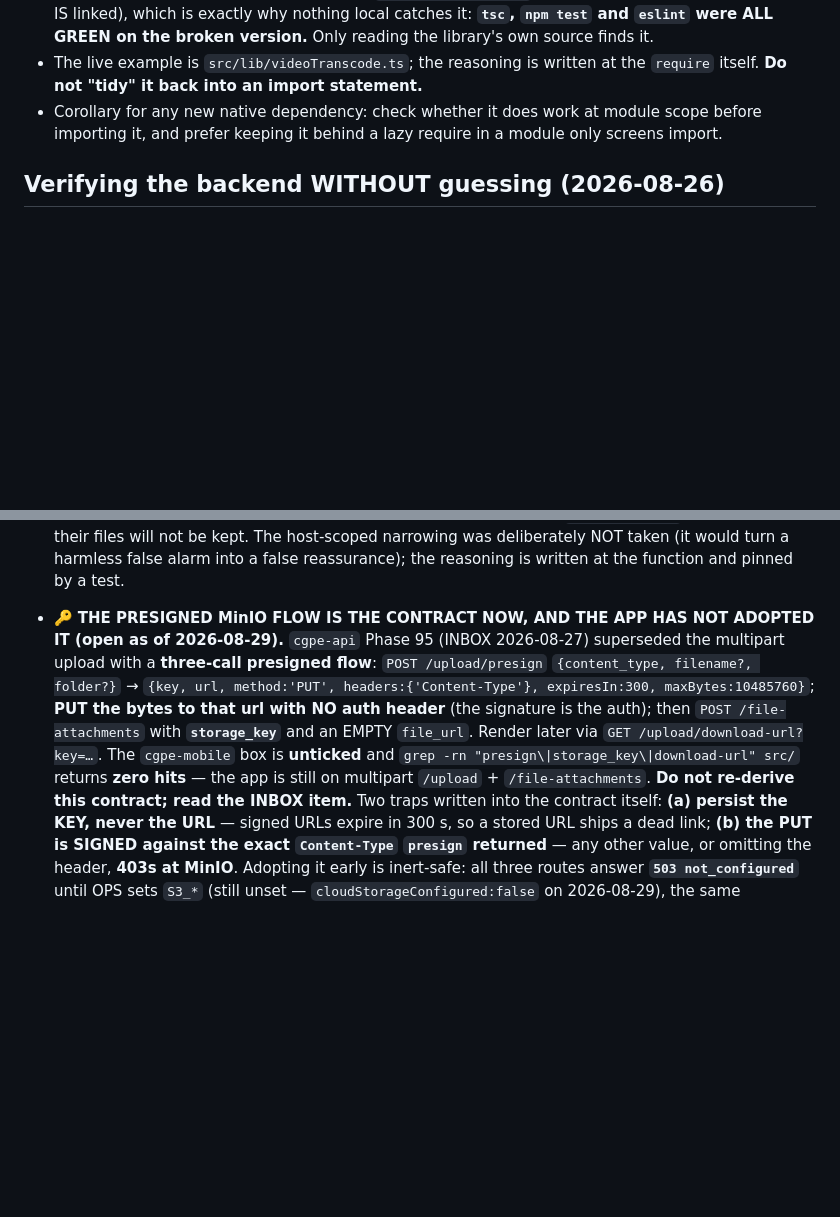
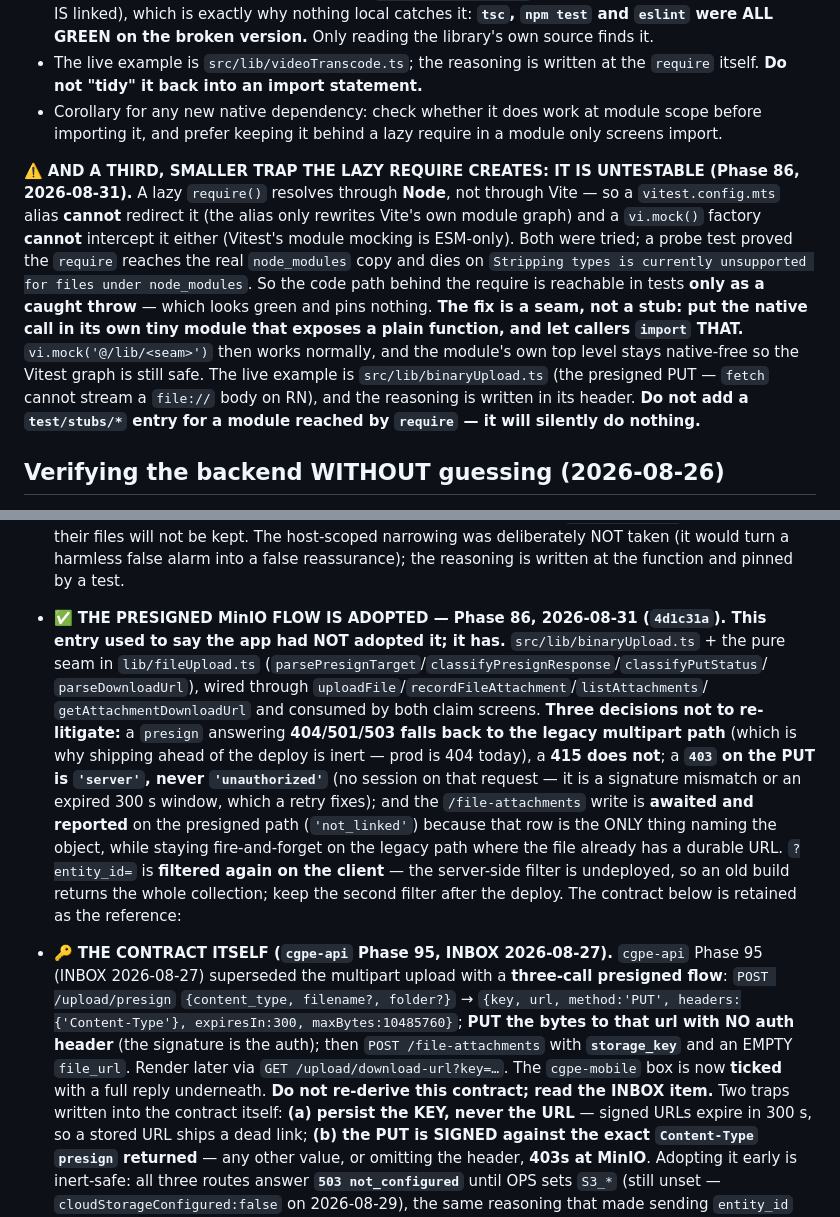
Before and after one commit to AazikoGlobalLLP/cgpe-android, a Markdown page: CLAUDE.md, 2 parts joined by grey strips. GitHub-like rendering; blank space fills up the shorter version.

Commit message:
docs: CLAUDE.md — presign adopted, plus the lazy-require-is-untestable trap

```diff
--- a/CLAUDE.md
+++ b/CLAUDE.md
@@ -428,6 +428,20 @@ The Vitest trap below (`__DEV__ is not defined`) is documented under `npm test`.
 - Corollary for any new native dependency: check whether it does work at module scope before
   importing it, and prefer keeping it behind a lazy require in a module only screens import.
 
+⚠️ **AND A THIRD, SMALLER TRAP THE LAZY REQUIRE CREATES: IT IS UNTESTABLE (Phase 86, 2026-08-31).**
+A lazy `require()` resolves through **Node**, not through Vite — so a `vitest.config.mts` alias
+**cannot** redirect it (the alias only rewrites Vite's own module graph) and a `vi.mock()` factory
+**cannot** intercept it either (Vitest's module mocking is ESM-only). Both were tried; a probe test
+proved the `require` reaches the real `node_modules` copy and dies on
+`Stripping types is currently unsupported for files under node_modules`. So the code path behind
+the require is reachable in tests **only as a caught throw** — which looks green and pins nothing.
+**The fix is a seam, not a stub: put the native call in its own tiny module that exposes a plain
+function, and let callers `import` THAT.** `vi.mock('@/lib/<seam>')` then works normally, and the
+module's own top level stays native-free so the Vitest graph is still safe. The live example is
+`src/lib/binaryUpload.ts` (the presigned PUT — `fetch` cannot stream a `file://` body on RN), and
+the reasoning is written in its header. **Do not add a `test/stubs/*` entry for a module reached by
+`require` — it will silently do nothing.**
+
 ## Verifying the backend WITHOUT guessing (2026-08-26)
 
 - **`GET https://cgpe.in/internal/api/upload` reports the live storage state** —
@@ -456,15 +470,27 @@ The Vitest trap below (`__DEV__ is not defined`) is documented under `npm test`.
   like the local-disk fallback to `isEphemeralUrl` and warn users their files will not be kept. The
   host-scoped narrowing was deliberately NOT taken (it would turn a harmless false alarm into a false
   reassurance); the reasoning is written at the function and pinned by a test.
-- 🔑 **THE PRESIGNED MinIO FLOW IS THE CONTRACT NOW, AND THE APP HAS NOT ADOPTED IT (open as of
-  2026-08-29).** `cgpe-api` Phase 95 (INBOX 2026-08-27) superseded the multipart upload with a
+- ✅ **THE PRESIGNED MinIO FLOW IS ADOPTED — Phase 86, 2026-08-31 (`4d1c31a`). This entry used to say
+  the app had NOT adopted it; it has.** `src/lib/binaryUpload.ts` + the pure seam in
+  `lib/fileUpload.ts` (`parsePresignTarget`/`classifyPresignResponse`/`classifyPutStatus`/
+  `parseDownloadUrl`), wired through `uploadFile`/`recordFileAttachment`/`listAttachments`/
+  `getAttachmentDownloadUrl` and consumed by both claim screens. **Three decisions not to
+  re-litigate:** a `presign` answering **404/501/503 falls back to the legacy multipart path**
+  (which is why shipping ahead of the deploy is inert — prod is 404 today), a **415 does not**;
+  a **`403` on the PUT is `'server'`, never `'unauthorized'`** (no session on that request — it is
+  a signature mismatch or an expired 300 s window, which a retry fixes); and the
+  `/file-attachments` write is **awaited and reported** on the presigned path (`'not_linked'`)
+  because that row is the ONLY thing naming the object, while staying fire-and-forget on the
+  legacy path where the file already has a durable URL. `?entity_id=` is **filtered again on the
+  client** — the server-side filter is undeployed, so an old build returns the whole collection;
+  keep the second filter after the deploy. The contract below is retained as the reference:
+- 🔑 **THE CONTRACT ITSELF (`cgpe-api` Phase 95, INBOX 2026-08-27).** `cgpe-api` Phase 95 (INBOX 2026-08-27) superseded the multipart upload with a
   **three-call presigned flow**: `POST /upload/presign` `{content_type, filename?, folder?}` →
   `{key, url, method:'PUT', headers:{'Content-Type'}, expiresIn:300, maxBytes:10485760}`; **PUT the
   bytes to that url with NO auth header** (the signature is the auth); then `POST /file-attachments`
   with **`storage_key`** and an EMPTY `file_url`. Render later via `GET /upload/download-url?key=…`.
-  The `cgpe-mobile` box is **unticked** and `grep -rn "presign\|storage_key\|download-url" src/`
-  returns **zero hits** — the app is still on multipart `/upload` + `/file-attachments`. **Do not
-  re-derive this contract; read the INBOX item.** Two traps written into the contract itself:
+  The `cgpe-mobile` box is now **ticked** with a full reply underneath. **Do not re-derive this
+  contract; read the INBOX item.** Two traps written into the contract itself:
   **(a) persist the KEY, never the URL** — signed URLs expire in 300 s, so a stored URL ships a dead
   link; **(b) the PUT is SIGNED against the exact `Content-Type` `presign` returned** — any other
   value, or omitting the header, **403s at MinIO**. Adopting it early is inert-safe: all three routes
```
